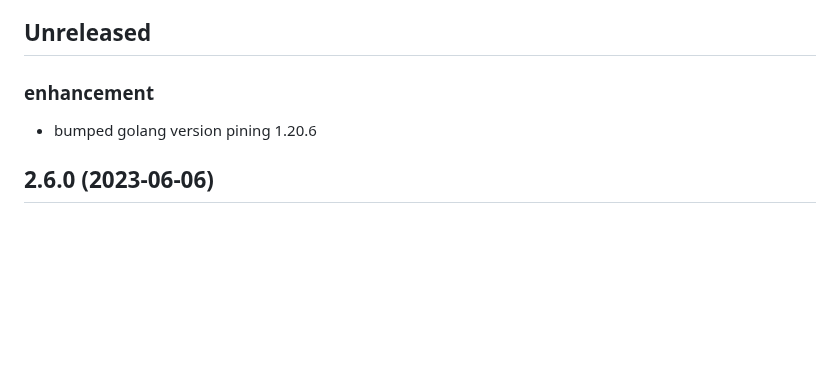
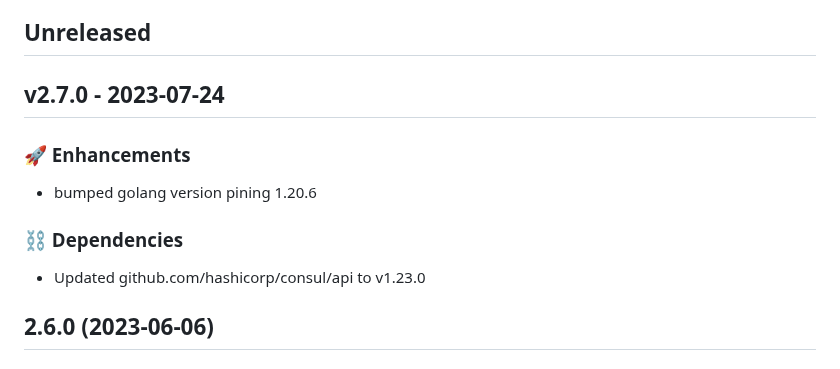
Before and after one commit to newrelic/nri-consul, a Markdown page: CHANGELOG.md, the part around the change. Rendered like a GitHub page; blank space fills up the shorter version.

Commit message:
Update changelog with changes from v2.7.0

```diff
--- a/CHANGELOG.md
+++ b/CHANGELOG.md
@@ -7,8 +7,14 @@ and this project adheres to [Semantic Versioning](http://semver.org/).
 
 Unreleased section should follow [Release Toolkit](https://github.com/newrelic/release-toolkit#render-markdown-and-update-markdown)
 ## Unreleased
-### enhancement
+
+## v2.7.0 - 2023-07-24
+
+### 🚀 Enhancements
 - bumped golang version pining 1.20.6
+
+### ⛓️ Dependencies
+- Updated github.com/hashicorp/consul/api to v1.23.0
 
 ## 2.6.0 (2023-06-06)
 ### Changed
```
